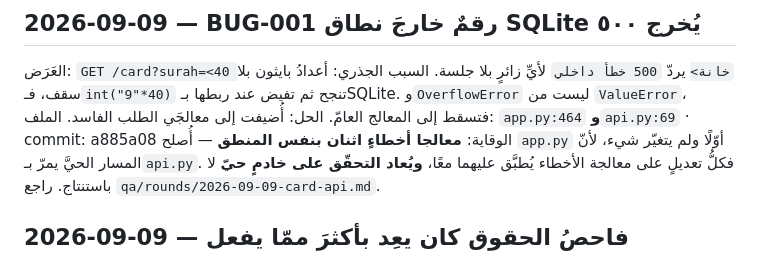
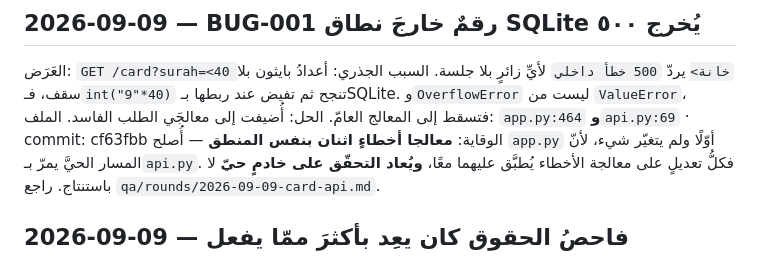
Before and after one commit to daood40/FALAH-Flutter-app-Android-iOS-., a Markdown page: memory/FIXES.md, the part around the change. Drawn GitHub-style.

Commit message:
docs(memory): تصحيحُ هاشِ الإصلاح في FIXES
كُتب الهاشُ قبل `--amend` فصار يشير إلى التزامٍ لا وجودَ له.
والذاكرةُ التي تشير إلى ما لا يوجد أسوأُ من ذاكرةٍ ناقصة.

Co-Authored-By: Claude Opus 5 <noreply@anthropic.com>
Claude-Session: https://claude.ai/code/session_013Gj9v8rbw8CW4VgHnDLzcx

```diff
--- a/memory/FIXES.md
+++ b/memory/FIXES.md
@@ -5,7 +5,7 @@
 السبب الجذري: أعدادُ بايثون بلا سقف، فـ`int("9"*40)` تنجح ثم تفيض عند ربطها
 بـSQLite. و`OverflowError` ليست من `ValueError`، فتسقط إلى المعالج العامّ.
 الحل: أُضيفت إلى معالجَي الطلب الفاسد. الملف: `app.py:464` **و**`api.py:69`
-· commit: a885a08
+· commit: cf63fbb
 الوقاية: **معالجا أخطاءٍ اثنان بنفس المنطق** — أُصلح `app.py` أوّلًا ولم يتغيّر
 شيء، لأنّ المسار الحيَّ يمرّ بـ`api.py`. فكلُّ تعديلٍ على معالجة الأخطاء يُطبَّق
 عليهما معًا، **ويُعاد التحقّق على خادمٍ حيّ** لا باستنتاج. راجع
```
